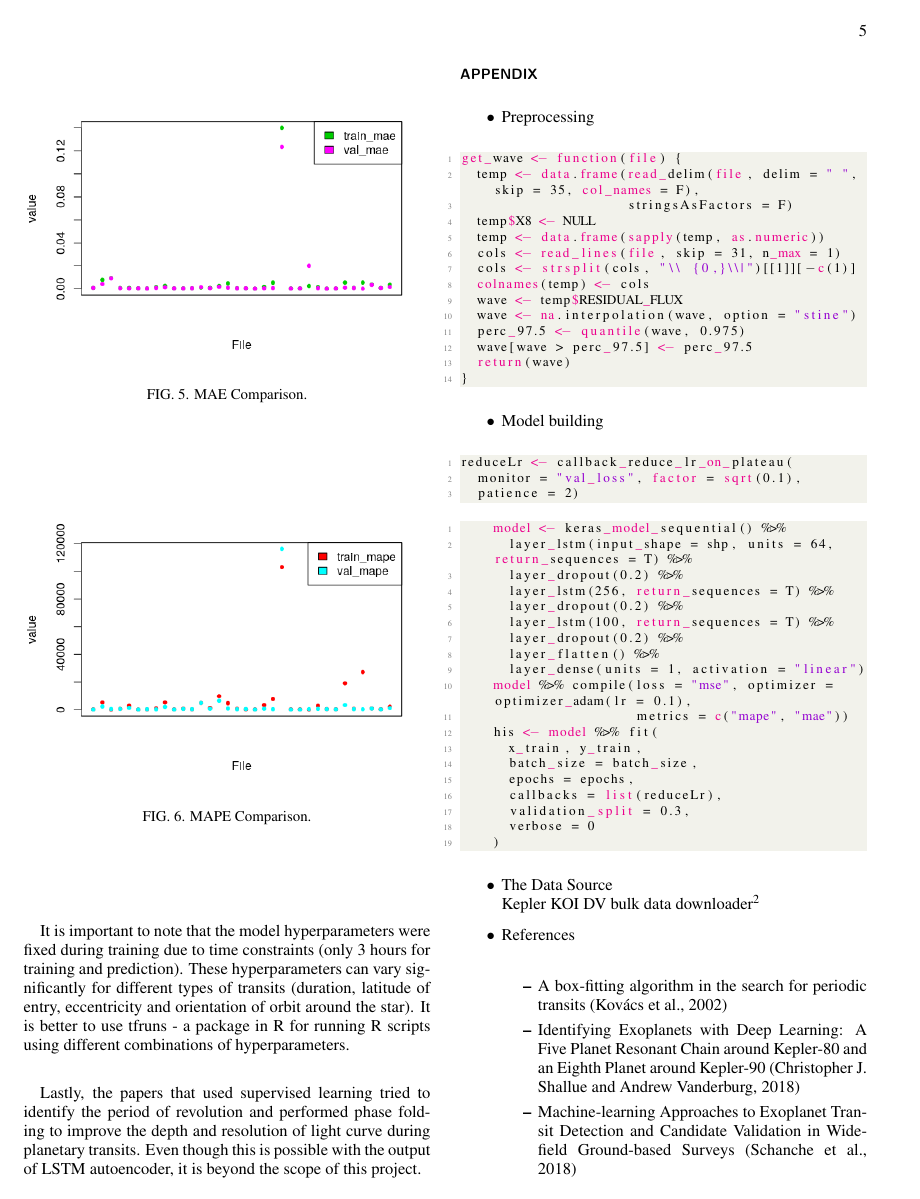
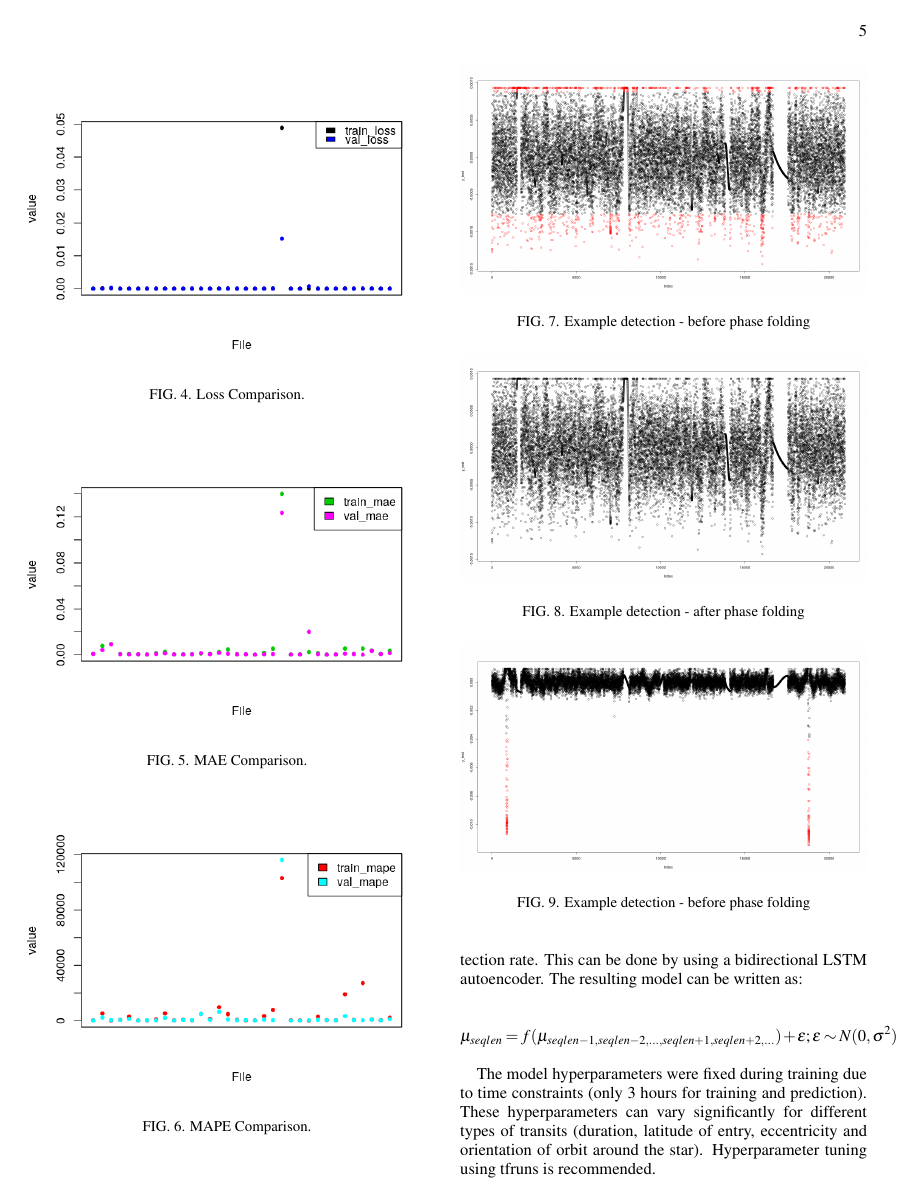
Before and after one commit to SNaveenMathew/Unsupervised-Exoplanet, a LaTeX paper (Report/nms9-report.tex): page 5 of 6 before the commit and page 5 of 7 after it. The pictures show the PDF file Report/nms9-report.pdf that the author committed with the source.

Commit message:
Final report

```diff
--- a/Report/nms9-report.tex
+++ b/Report/nms9-report.tex
@@ -322,12 +334,35 @@ Based on the learning curves obtained from the 34 files it was concluded that th
 	\label{fig:mape}
 \end{figure}
 
+\begin{figure}[h!]
+	\includegraphics[width=\linewidth]{eg1_before.png}
+	\caption{Example detection - before phase folding}
+	\label{fig:eg1_before}
+\end{figure}
+
+\begin{figure}[h!]
+	\includegraphics[width=\linewidth]{eg1_after.png}
+	\caption{Example detection - after phase folding}
+	\label{fig:eg1_after}
+\end{figure}
+
+\begin{figure}[h!]
+	\includegraphics[width=\linewidth]{eg2_before.png}
+	\caption{Example detection - before phase folding}
+	\label{fig:eg2_before}
+\end{figure}
+
+\begin{figure}[h!]
+	\includegraphics[width=\linewidth]{eg2_after.png}
+	\caption{Example detection - after phase folding}
+	\label{fig:eg2_after}
+\end{figure}
+
 \section{Scope for Improvement}
 
 The assumptions used in the model create artificial constraints on the patterns learnt by the autoencoder. Firstly, the directionality of memory leads to unusual performance during planetary transits. Since planetary transits occur over a period that is usually longer than the sequence length, incorporating bidirectional memory (past and future) can improve the detection rate. This can be done by using a bidirectional LSTM autoencoder. The resulting model can be written as:
 
 $$\mu_{seqlen} = f(\mu_{seqlen-1,seqlen-2, ..., seqlen+1, seqlen+2, ...}) + \epsilon; \epsilon \sim N(0, \sigma^2)$$
 
-It is important to note that the model hyperparameters were fixed during training due to time constraints (only 3 hours for training and prediction). These hyperparameters can vary significantly for different types of transits (duration, latitude of entry, eccentricity and orientation of orbit around the star). It is better to use tfruns - a package in R for running R scripts using different combinations of hyperparameters.
+The model hyperparameters were fixed during training due to time constraints (only 3 hours for training and prediction). These hyperparameters can vary significantly for different types of transits (duration, latitude of entry, eccentricity and orientation of orbit around the star). Hyperparameter tuning using tfruns is recommended.
 
-Lastly, the papers that used supervised learning tried to identify the period of revolution and performed phase folding to improve the depth and resolution of light curve during planetary transits. Even though this is possible with the output of LSTM autoencoder, it is beyond the scope of this project.
@@ -350,3 +388,2 @@ Lastly, the papers that used supervised learning tried to identify the period of
 
 \begin{itemize}
-\item The Data Source\\
```
Also changed, not shown: Report/nms9-report.pdf, Report/nms9-report.tex (38 more changed lines), 3 other files.
